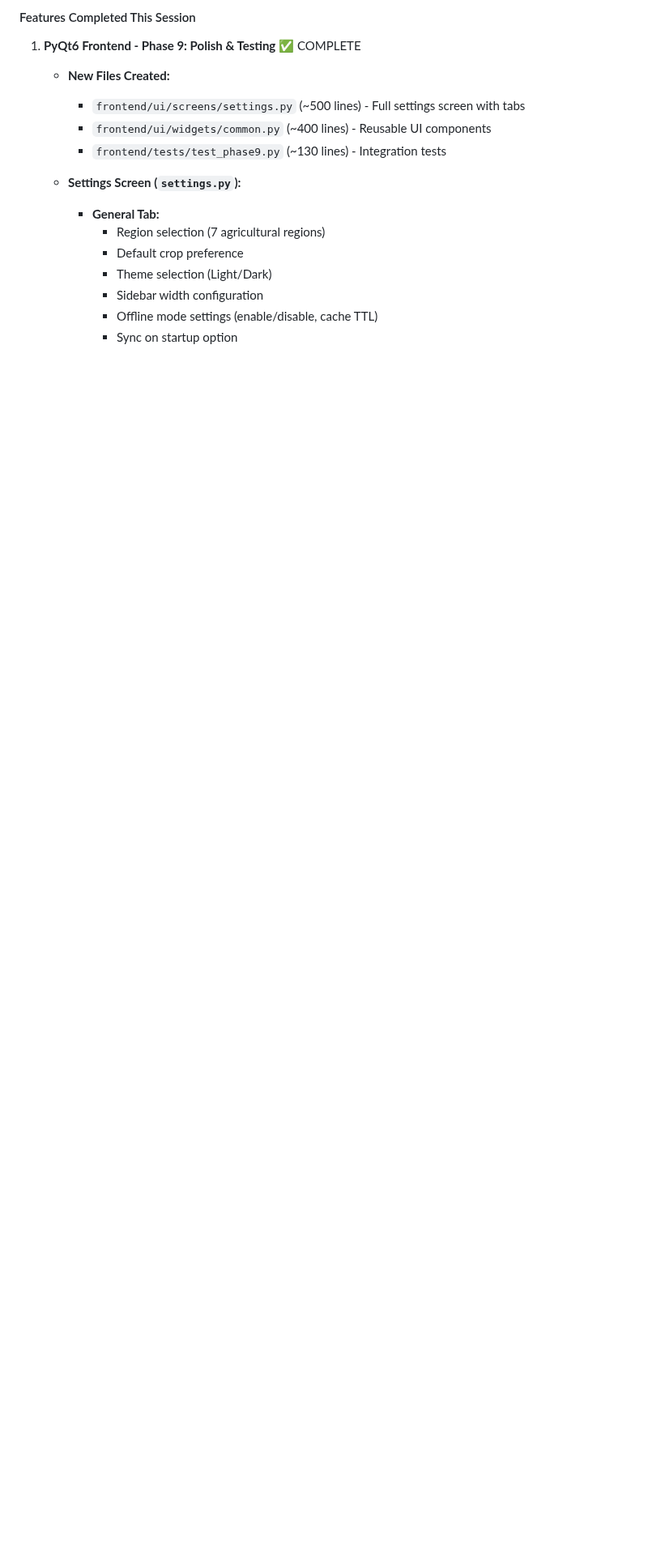
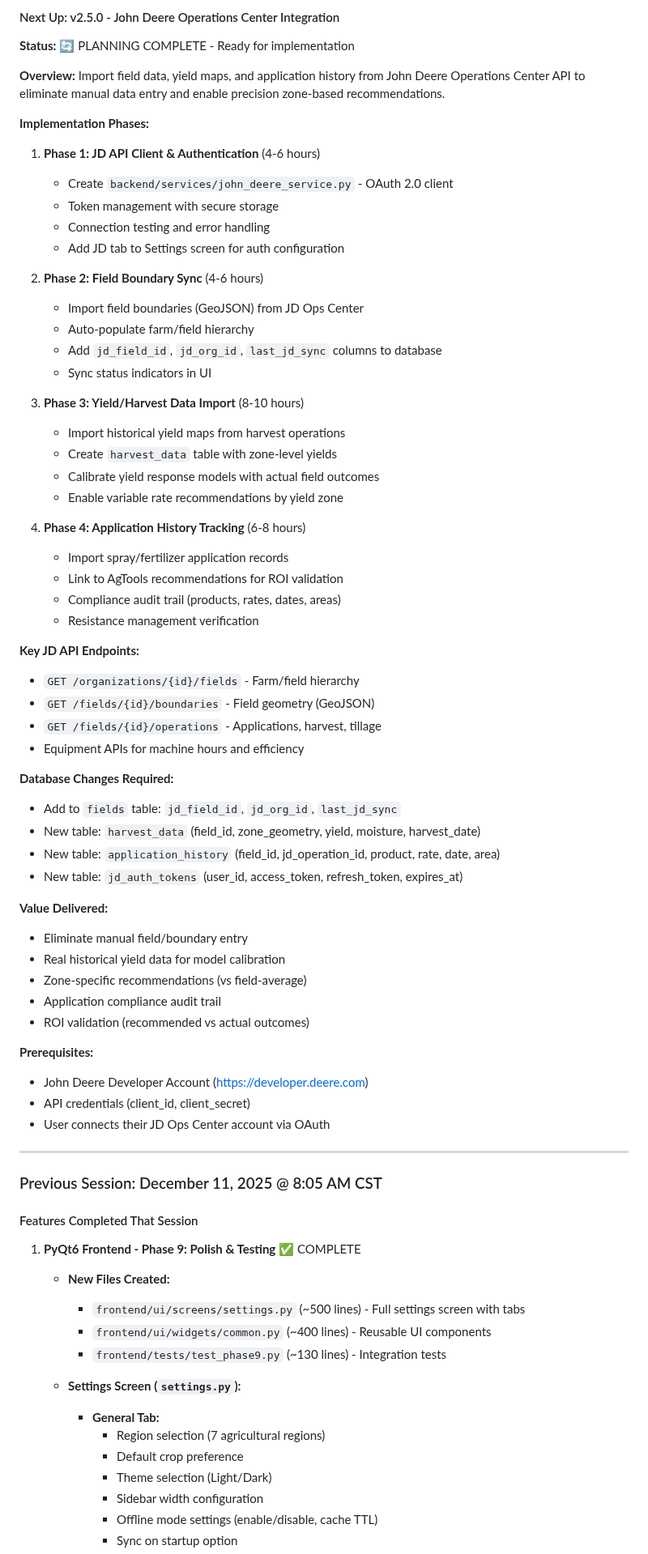
Before and after one commit to wbp318/agtools, a Markdown page: CHANGELOG.md, the part around one of its changes. Shown at 81% size. Drawn GitHub-style; blank space fills up the shorter version.

Commit message:
Add v2.5.0 John Deere Operations Center integration plan
Planning complete for JD Ops Center API integration:

Phase 1: JD API Client & OAuth Authentication (4-6 hrs)
Phase 2: Field Boundary Sync (4-6 hrs)
Phase 3: Yield/Harvest Data Import (8-10 hrs)
Phase 4: Application History Tracking (6-8 hrs)

Key features:
- Auto-import field boundaries from JD
- Historical yield maps for model calibration
- Zone-specific recommendations
- Application compliance audit trail
- ROI validation (recommended vs actual)

Database additions planned:
- jd_field_id, jd_org_id, last_jd_sync columns
- harvest_data table
- application_history table
- jd_auth_tokens table

Updated roadmap with JD integration phases.

🤖 Generated with [Claude Code](https://claude.com/claude-code)

Co-Authored-By: Claude <noreply@anthropic.com>

```diff
--- a/CHANGELOG.md
+++ b/CHANGELOG.md
@@ -10,5 +10,65 @@
 
-#### Features Completed This Session
+#### Next Up: v2.5.0 - John Deere Operations Center Integration
+
+**Status:** 🔄 PLANNING COMPLETE - Ready for implementation
+
+**Overview:** Import field data, yield maps, and application history from John Deere Operations Center API to eliminate manual data entry and enable precision zone-based recommendations.
+
+**Implementation Phases:**
+
+1. **Phase 1: JD API Client & Authentication** (4-6 hours)
+   - Create `backend/services/john_deere_service.py` - OAuth 2.0 client
+   - Token management with secure storage
+   - Connection testing and error handling
+   - Add JD tab to Settings screen for auth configuration
+
+2. **Phase 2: Field Boundary Sync** (4-6 hours)
+   - Import field boundaries (GeoJSON) from JD Ops Center
+   - Auto-populate farm/field hierarchy
+   - Add `jd_field_id`, `jd_org_id`, `last_jd_sync` columns to database
+   - Sync status indicators in UI
+
+3. **Phase 3: Yield/Harvest Data Import** (8-10 hours)
+   - Import historical yield maps from harvest operations
+   - Create `harvest_data` table with zone-level yields
+   - Calibrate yield response models with actual field outcomes
+   - Enable variable rate recommendations by yield zone
+
+4. **Phase 4: Application History Tracking** (6-8 hours)
+   - Import spray/fertilizer application records
+   - Link to AgTools recommendations for ROI validation
+   - Compliance audit trail (products, rates, dates, areas)
+   - Resistance management verification
+
+**Key JD API Endpoints:**
+- `GET /organizations/{id}/fields` - Farm/field hierarchy
+- `GET /fields/{id}/boundaries` - Field geometry (GeoJSON)
+- `GET /fields/{id}/operations` - Applications, harvest, tillage
+- Equipment APIs for machine hours and efficiency
+
+**Database Changes Required:**
+- Add to `fields` table: `jd_field_id`, `jd_org_id`, `last_jd_sync`
+- New table: `harvest_data` (field_id, zone_geometry, yield, moisture, harvest_date)
+- New table: `application_history` (field_id, jd_operation_id, product, rate, date, area)
+- New table: `jd_auth_tokens` (user_id, access_token, refresh_token, expires_at)
+
+**Value Delivered:**
+- Eliminate manual field/boundary entry
+- Real historical yield data for model calibration
+- Zone-specific recommendations (vs field-average)
+- Application compliance audit trail
+- ROI validation (recommended vs actual outcomes)
+
+**Prerequisites:**
+- John Deere Developer Account (https://developer.deere.com)
+- API credentials (client_id, client_secret)
+- User connects their JD Ops Center account via OAuth
+
+---
+
+### Previous Session: December 11, 2025 @ 8:05 AM CST
+
+#### Features Completed That Session
 
 1. **PyQt6 Frontend - Phase 9: Polish & Testing** ✅ COMPLETE
    - **New Files Created:**
```
Also changed, not shown: other parts of CHANGELOG.md (+8 -3 lines).
